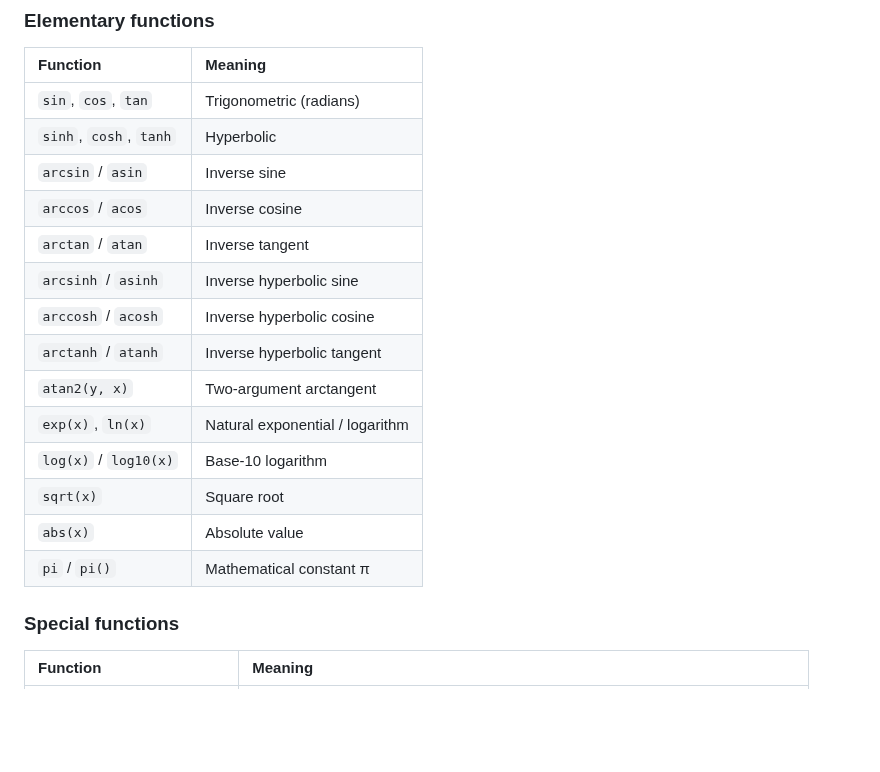
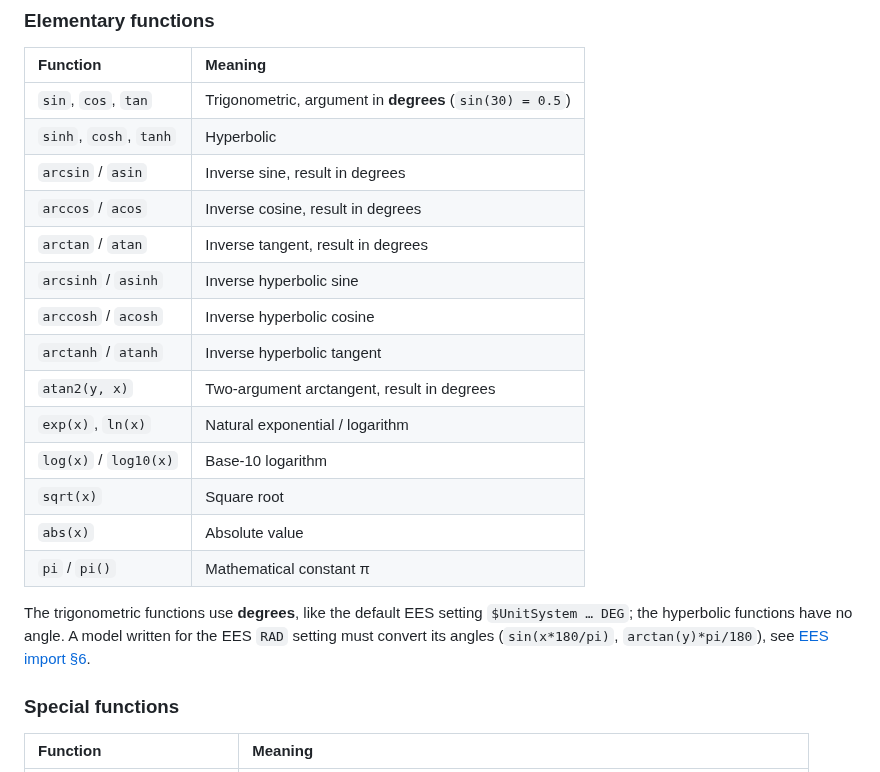
Before and after one commit to CoolProp/CoolSolve, a Markdown page: docs/language_reference.md, the part around the change. Drawn GitHub-style; blank space fills up the shorter version.

Commit message:
Fix CS-DOC-TRIG: the trigonometric functions use degrees
The language reference said radians; the implementation (and the default
EES DEG setting) use degrees, for the direct and the inverse functions.

Co-Authored-By: Claude Sonnet 5.5 <noreply@anthropic.com>

```diff
--- a/docs/language_reference.md
+++ b/docs/language_reference.md
@@ -92,20 +92,25 @@ Parser-level directives begin with `$` and span a single line:
 
 | Function                 | Meaning                               |
 |:-------------------------|:--------------------------------------|
-| `sin`, `cos`, `tan`      | Trigonometric (radians)               |
+| `sin`, `cos`, `tan`      | Trigonometric, argument in **degrees** (`sin(30) = 0.5`) |
 | `sinh`, `cosh`, `tanh`   | Hyperbolic                            |
-| `arcsin` / `asin`        | Inverse sine                          |
-| `arccos` / `acos`        | Inverse cosine                        |
-| `arctan` / `atan`        | Inverse tangent                       |
+| `arcsin` / `asin`        | Inverse sine, result in degrees       |
+| `arccos` / `acos`        | Inverse cosine, result in degrees     |
+| `arctan` / `atan`        | Inverse tangent, result in degrees    |
 | `arcsinh` / `asinh`      | Inverse hyperbolic sine               |
 | `arccosh` / `acosh`      | Inverse hyperbolic cosine             |
 | `arctanh` / `atanh`      | Inverse hyperbolic tangent            |
-| `atan2(y, x)`            | Two-argument arctangent               |
+| `atan2(y, x)`            | Two-argument arctangent, result in degrees |
 | `exp(x)`, `ln(x)`        | Natural exponential / logarithm       |
 | `log(x)` / `log10(x)`    | Base-10 logarithm                     |
 | `sqrt(x)`                | Square root                           |
 | `abs(x)`                 | Absolute value                        |
 | `pi` / `pi()`            | Mathematical constant π               |
+
+The trigonometric functions use **degrees**, like the default EES setting
+`$UnitSystem … DEG`; the hyperbolic functions have no angle. A model written
+for the EES `RAD` setting must convert its angles (`sin(x*180/pi)`,
+`arctan(y)*pi/180`), see [EES import §6](ees_import.md#6-unit-system--manual-conversion).
 
 ### Special functions
 
```
Also changed, not shown: docs/model_library_support.md (+1 -1 lines).
